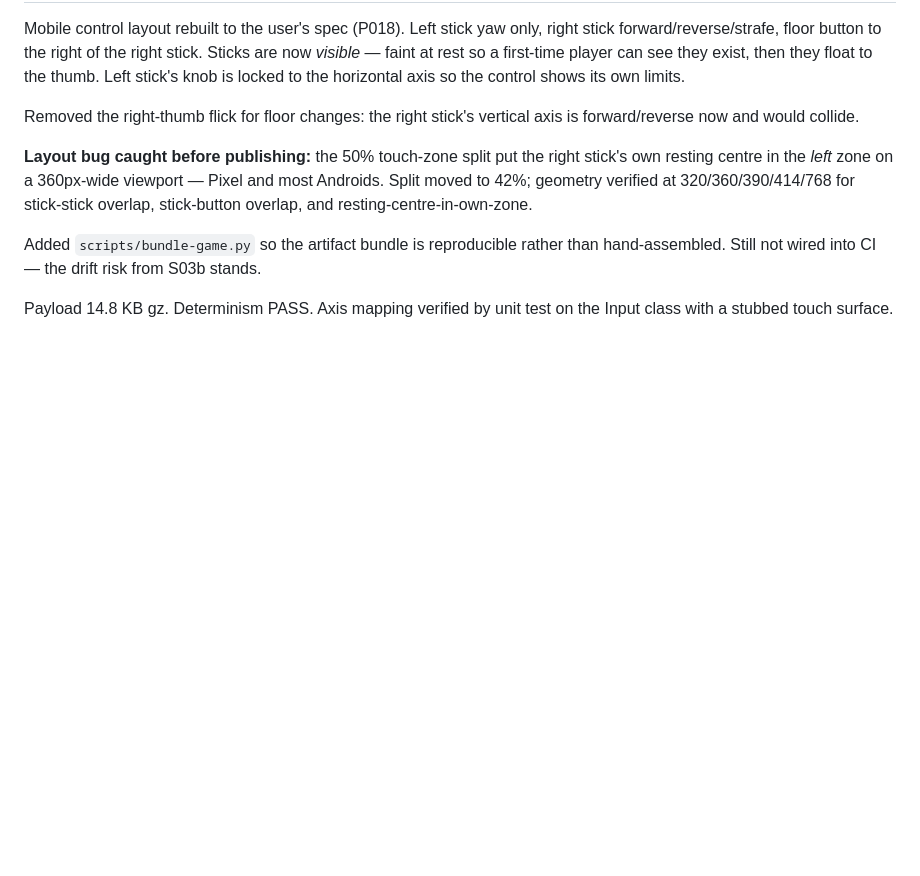
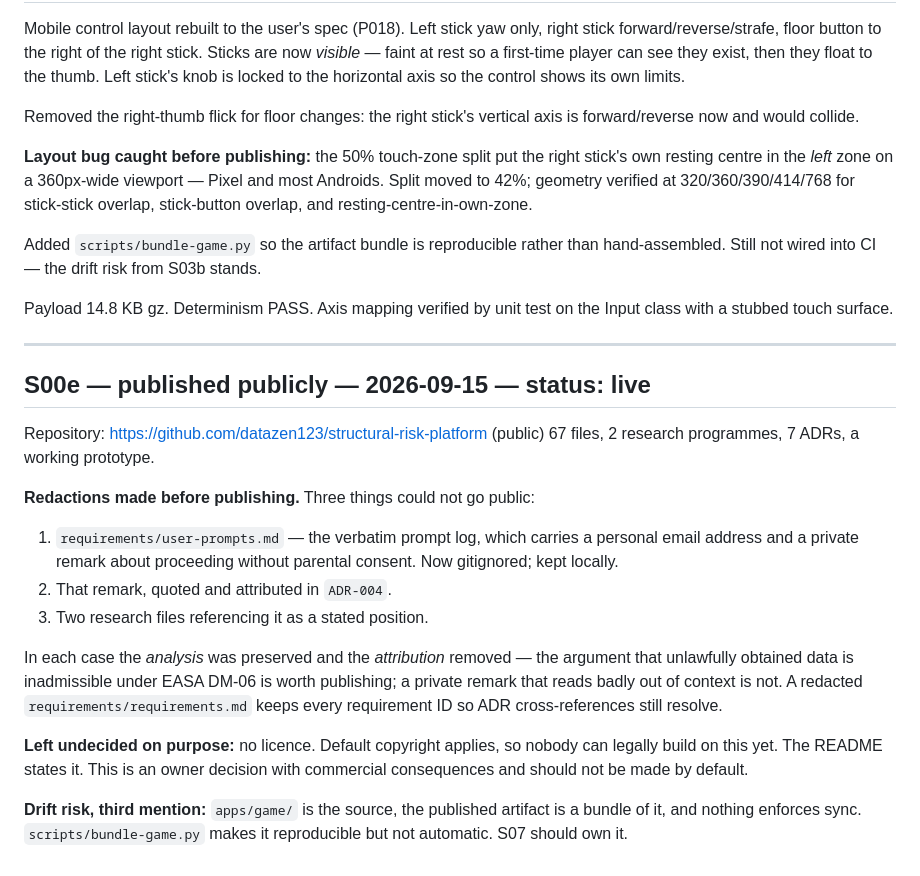
Before and after one commit to datazen123/structural-risk-platform, a Markdown page: sessions/HANDOFF.md, the part around the change. Drawn GitHub-style; blank space fills up the shorter version.

Commit message:
Record publication and the redactions made before it
Co-Authored-By: Claude Opus 5 <noreply@anthropic.com>
Claude-Session: https://claude.ai/code/session_013Wz9axEMr54fZN1RtsgDox

```diff
--- a/sessions/HANDOFF.md
+++ b/sessions/HANDOFF.md
@@ -199,3 +199,31 @@ than hand-assembled. Still not wired into CI — the drift risk from S03b stands
 
 Payload 14.8 KB gz. Determinism PASS. Axis mapping verified by unit test on the
 Input class with a stubbed touch surface.
+
+---
+
+## S00e — published publicly — 2026-09-15 — status: live
+
+Repository: https://github.com/datazen123/structural-risk-platform (public)
+67 files, 2 research programmes, 7 ADRs, a working prototype.
+
+**Redactions made before publishing.** Three things could not go public:
+1. `requirements/user-prompts.md` — the verbatim prompt log, which carries a
+   personal email address and a private remark about proceeding without
+   parental consent. Now gitignored; kept locally.
+2. That remark, quoted and attributed in `ADR-004`.
+3. Two research files referencing it as a stated position.
+
+In each case the *analysis* was preserved and the *attribution* removed — the
+argument that unlawfully obtained data is inadmissible under EASA DM-06 is worth
+publishing; a private remark that reads badly out of context is not. A redacted
+`requirements/requirements.md` keeps every requirement ID so ADR cross-references
+still resolve.
+
+**Left undecided on purpose:** no licence. Default copyright applies, so nobody
+can legally build on this yet. The README states it. This is an owner decision
+with commercial consequences and should not be made by default.
+
+**Drift risk, third mention:** `apps/game/` is the source, the published
+artifact is a bundle of it, and nothing enforces sync. `scripts/bundle-game.py`
+makes it reproducible but not automatic. S07 should own it.
```
